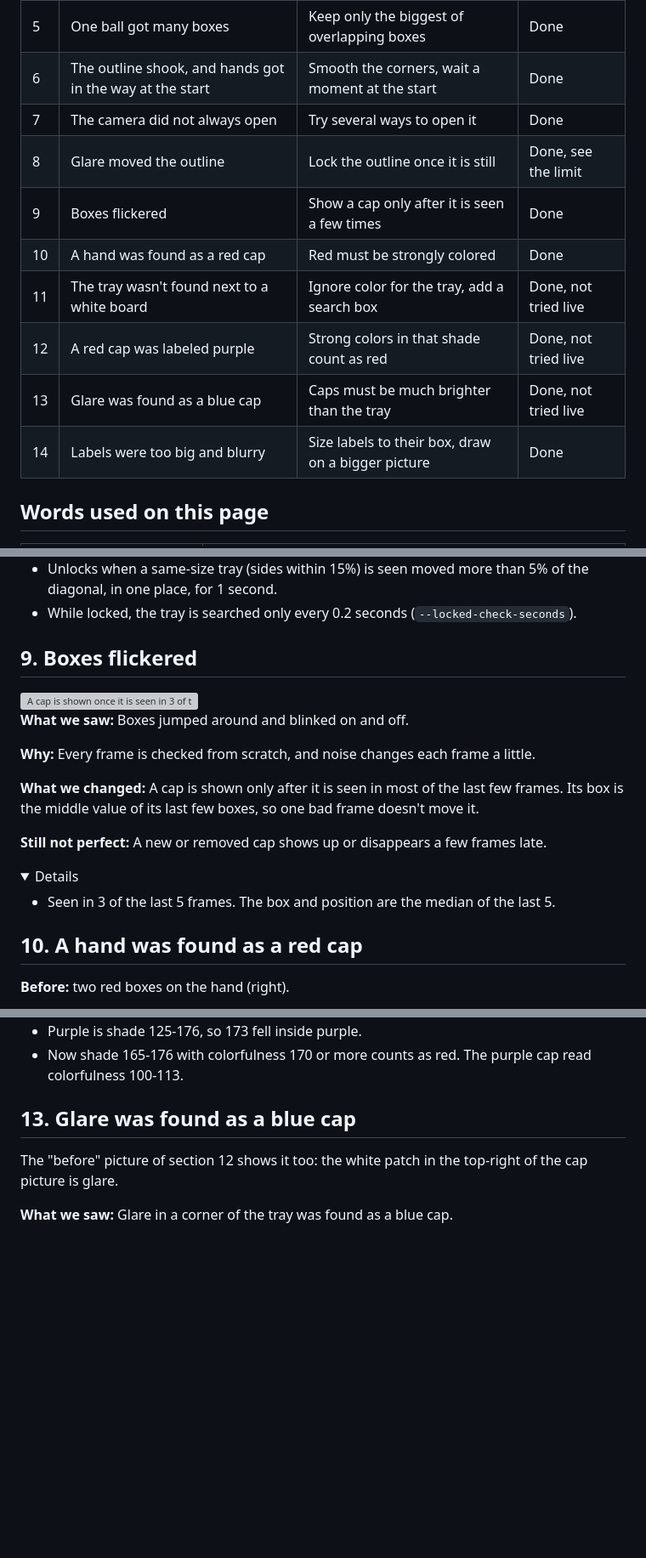
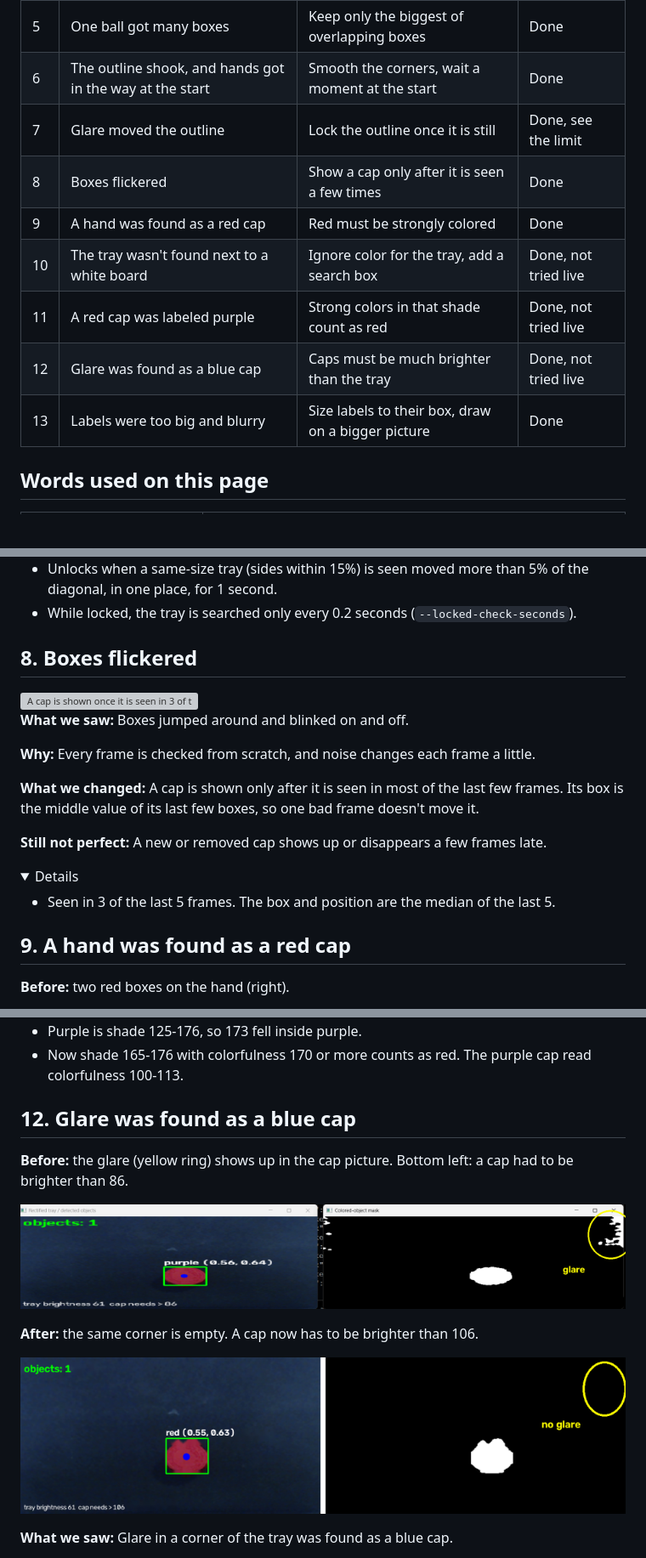
Before and after one commit to aerlab-deanza/Arm_Robot_Sorting_Machine, a Markdown page: docs/documentation.md, 3 parts joined by grey strips. Shown at 85% size. Drawn GitHub-style; pictures changed too: docs/images/findings/12-glare-after.png (added), docs/images/findings/12-glare-before.png (added); folded sections open; blank space fills up the shorter version; grey boxes are pictures that could not be loaded.

```diff
--- a/docs/documentation.md
+++ b/docs/documentation.md
@@ -14,14 +14,13 @@ For how the program works step by step, see [current pipeline](computer_vision_p
 | 4 | Positions changed with the camera angle | Straighten the tray picture | Done |
 | 5 | One ball got many boxes | Keep only the biggest of overlapping boxes | Done |
 | 6 | The outline shook, and hands got in the way at the start | Smooth the corners, wait a moment at the start | Done |
-| 7 | The camera did not always open | Try several ways to open it | Done |
-| 8 | Glare moved the outline | Lock the outline once it is still | Done, see the limit |
-| 9 | Boxes flickered | Show a cap only after it is seen a few times | Done |
-| 10 | A hand was found as a red cap | Red must be strongly colored | Done |
-| 11 | The tray wasn't found next to a white board | Ignore color for the tray, add a search box | Done, not tried live |
-| 12 | A red cap was labeled purple | Strong colors in that shade count as red | Done, not tried live |
-| 13 | Glare was found as a blue cap | Caps must be much brighter than the tray | Done, not tried live |
-| 14 | Labels were too big and blurry | Size labels to their box, draw on a bigger picture | Done |
+| 7 | Glare moved the outline | Lock the outline once it is still | Done, see the limit |
+| 8 | Boxes flickered | Show a cap only after it is seen a few times | Done |
+| 9 | A hand was found as a red cap | Red must be strongly colored | Done |
+| 10 | The tray wasn't found next to a white board | Ignore color for the tray, add a search box | Done, not tried live |
+| 11 | A red cap was labeled purple | Strong colors in that shade count as red | Done, not tried live |
+| 12 | Glare was found as a blue cap | Caps must be much brighter than the tray | Done, not tried live |
+| 13 | Labels were too big and blurry | Size labels to their box, draw on a bigger picture | Done |
 
 ## Words used on this page
 
@@ -192,7 +170,7 @@ For how the program works step by step, see [current pipeline](computer_vision_p
 
 </details>
 
-## 9. Boxes flickered
+## 8. Boxes flickered
 
 <img src="images/pipeline/07d-steady-boxes.gif" width="600" alt="A cap is shown once it is seen in 3 of the last 5 frames">
 
@@ -210,7 +188,7 @@ For how the program works step by step, see [current pipeline](computer_vision_p
 
 </details>
 
-## 10. A hand was found as a red cap
+## 9. A hand was found as a red cap
 
 **Before:** two red boxes on the hand (right).
 
@@ -292,9 +270,15 @@ For how the program works step by step, see [current pipeline](computer_vision_p
 
 </details>
 
-## 13. Glare was found as a blue cap
+## 12. Glare was found as a blue cap
 
-The "before" picture of section 12 shows it too: the white patch in the top-right of the cap picture is glare.
+**Before:** the glare (yellow ring) shows up in the cap picture. Bottom left: a cap had to be brighter than 86.
+
+![Before: glare in the top-right corner of the cap picture](images/findings/12-glare-before.png)
+
+**After:** the same corner is empty. A cap now has to be brighter than 106.
+
+![After: no glare in the cap picture](images/findings/12-glare-after.png)
 
 **What we saw:** Glare in a corner of the tray was found as a blue cap.
 
```
Also changed, not shown: other parts of docs/documentation.md (+7 -28 lines), docs/images/findings/07-six-windows.png (deleted), 1 other file.
